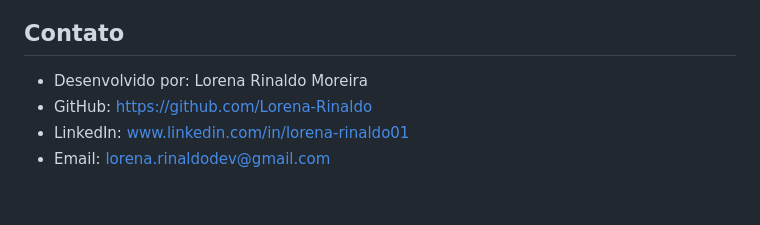
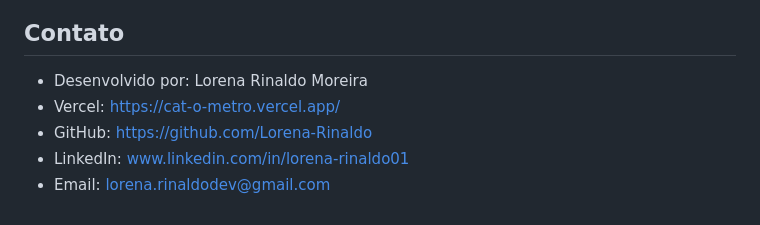
Before and after one commit to Lorena-Rinaldo/cat-o-metro, a Markdown page: README.md, the part around the change. Drawn GitHub-style.

````diff
--- a/README.md
+++ b/README.md
@@ -76,6 +76,7 @@ Para visualizar este projeto em sua máquina local, siga os passos abaixo:
 ```
 ## Contato
 * Desenvolvido por: Lorena Rinaldo Moreira
+* Vercel: https://cat-o-metro.vercel.app/
 * GitHub: https://github.com/Lorena-Rinaldo
 * LinkedIn: www.linkedin.com/in/lorena-rinaldo01
 * Email: lorena.rinaldodev@gmail.com
````
